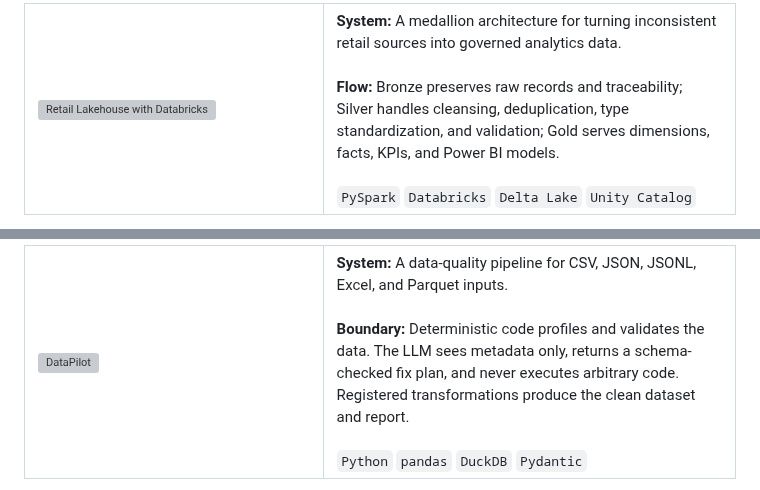
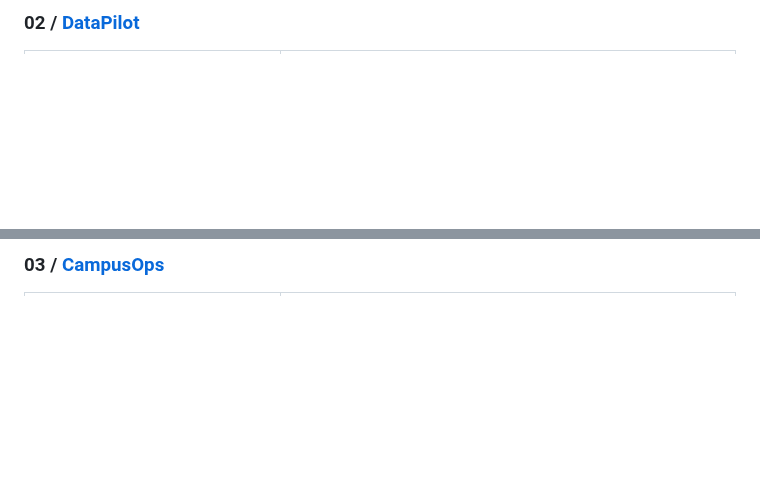
Before and after one commit to Sanskar1724/Sanskar1724, a Markdown page: README.md, 2 parts joined by grey strips. GitHub-like rendering; blank space fills up the shorter version; grey boxes are pictures that could not be loaded.

```diff
--- a/README.md
+++ b/README.md
@@ -25,7 +22,3 @@ data boundary, make transformations explicit, and keep the result inspectable.
 
-<table><tr><td width="42%" valign="top"><a href="https://github.com/Sanskar1724/Retail-Lakehouse-with-Databricks"><img src="social/card-retail-lakehouse.svg" width="100%" alt="Retail Lakehouse with Databricks"/></a></td><td valign="top">
-<strong>System:</strong> A medallion architecture for turning inconsistent retail sources into governed analytics data.<br/><br/>
-<strong>Flow:</strong> Bronze preserves raw records and traceability; Silver handles cleansing, deduplication, type standardization, and validation; Gold serves dimensions, facts, KPIs, and Power BI models.<br/><br/>
-<code>PySpark</code> <code>Databricks</code> <code>Delta Lake</code> <code>Unity Catalog</code>
-</td></tr></table>
+### 02 / [DataPilot](https://github.com/Sanskar1724/DataPilot)
 
@@ -33,7 +26,3 @@ data boundary, make transformations explicit, and keep the result inspectable.
 
-<table><tr><td width="42%" valign="top"><a href="https://github.com/Sanskar1724/DataPilot"><img src="social/card-datapilot.svg" width="100%" alt="DataPilot"/></a></td><td valign="top">
-<strong>System:</strong> A data-quality pipeline for CSV, JSON, JSONL, Excel, and Parquet inputs.<br/><br/>
-<strong>Boundary:</strong> Deterministic code profiles and validates the data. The LLM sees metadata only, returns a schema-checked fix plan, and never executes arbitrary code. Registered transformations produce the clean dataset and report.<br/><br/>
-<code>Python</code> <code>pandas</code> <code>DuckDB</code> <code>Pydantic</code>
-</td></tr></table>
+### 03 / [CampusOps](https://github.com/Sanskar1724/CampusOps)
 
```
Also changed, not shown: other parts of README.md (+19 -41 lines), assets/image/Sunrise Tech Workspace Overlooking the City.jpg (added), 4 other files.
